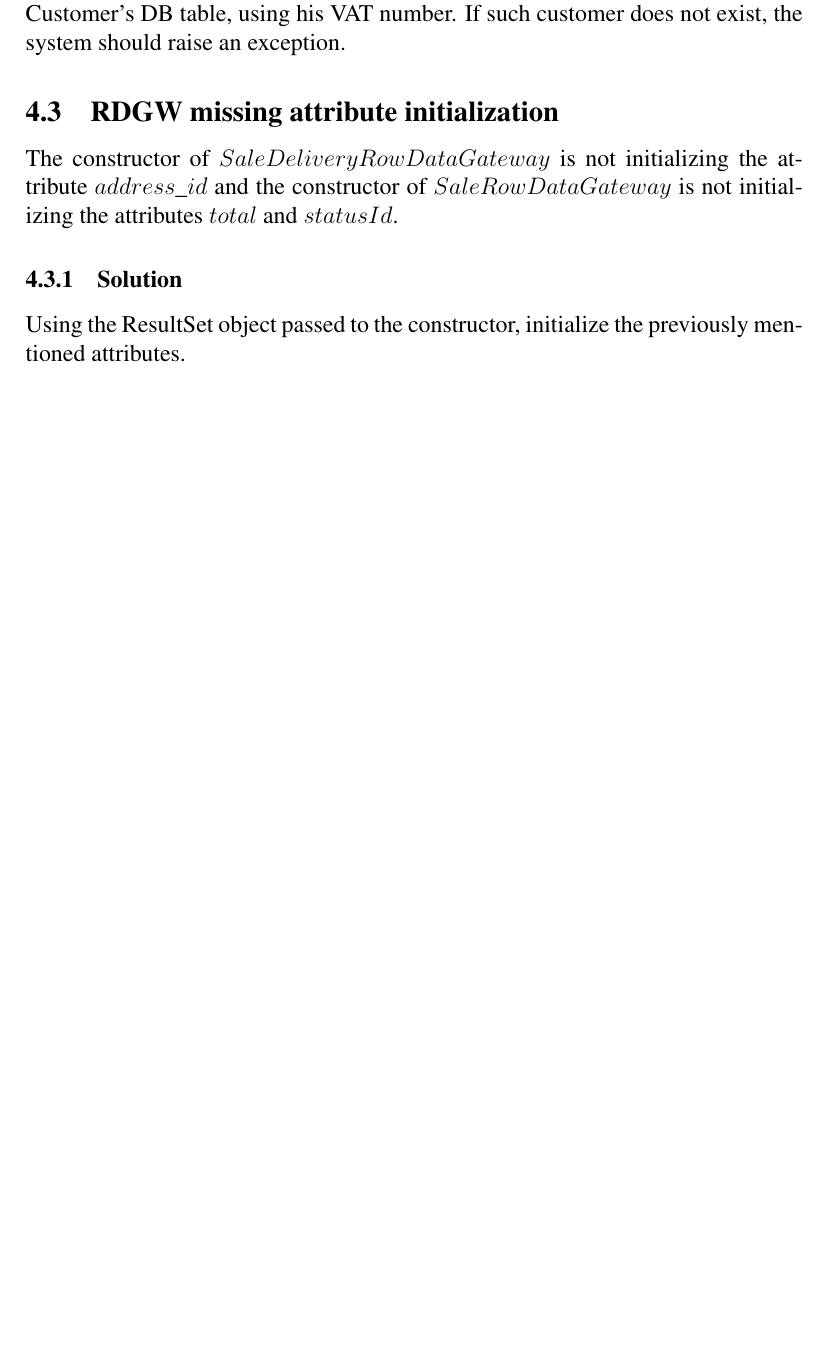
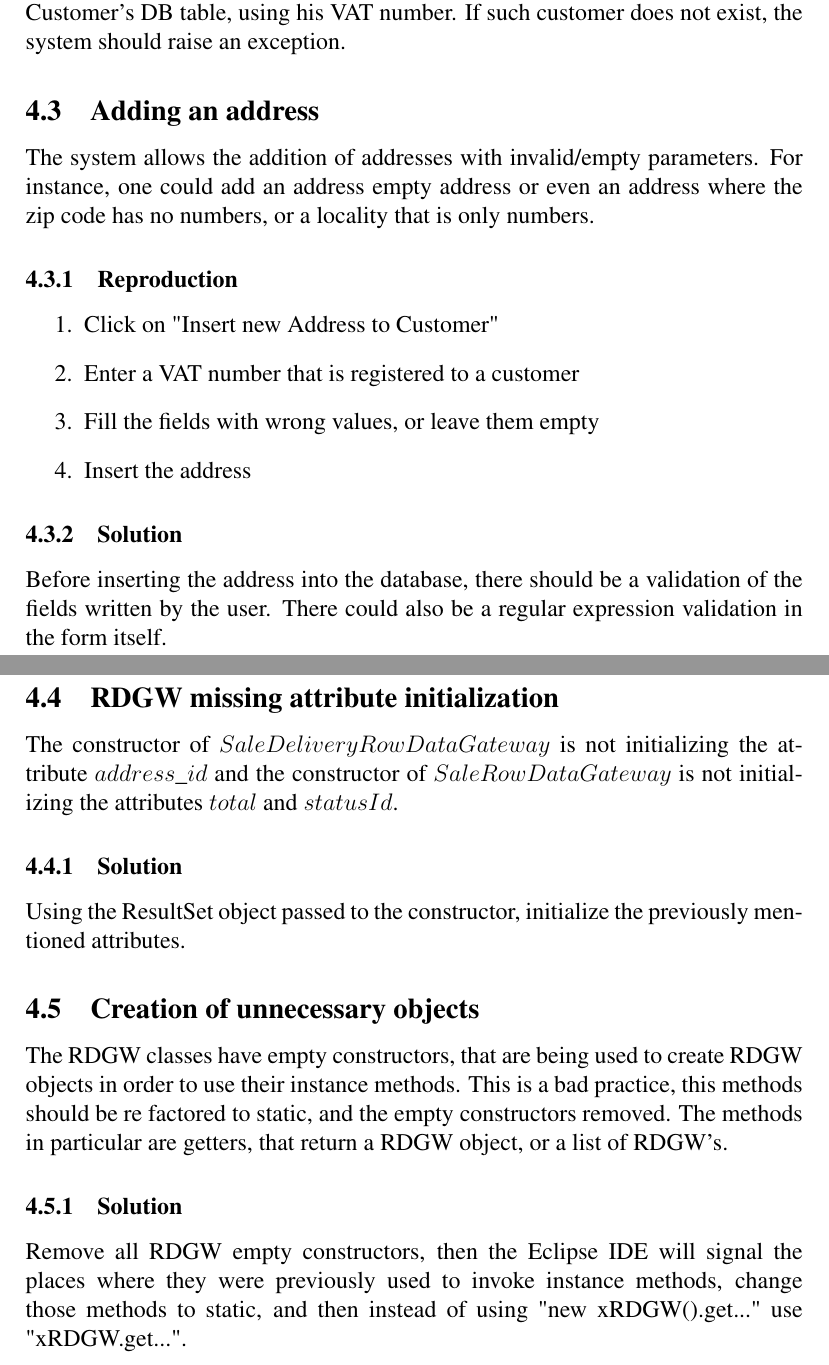
Before and after one commit to JoaoDavid/vvs1920_integration_test, a LaTeX document (report/report-49448-JoaoDavid.tex): part of page 5 of 5 before the commit and two parts of pages 5 and 6 of 6 after it, the two joined at a grey line, cut so that both start at the same text, the shorter picture padded with empty space. Compiled offline with pdfLaTeX.

Commit message:
report-Adding an address and Creation of unnecessary objects

```diff
--- a/report/report-49448-JoaoDavid.tex
+++ b/report/report-49448-JoaoDavid.tex
@@ -159,6 +160,26 @@ The system allows the creation of new sales associated to VAT numbers that do no
 
 \subsubsection{Solution}
 Within the $addSale$ method from the $SaleService$ class, use the method $getCustomerByVATNumber$ from the $CustomerRDGW$ class, to query the Customer's DB table, using his VAT number. If such customer does not exist, the system should raise an exception.
+
+%------------------------------------------------------------------
+\subsection{Adding an address}
+The system allows the addition of addresses with invalid/empty parameters. For instance, one could add an address empty address or even an address where the zip code has no numbers, or a locality that is only numbers.
+
+\subsubsection{Reproduction}
+\begin{enumerate}
+   \item  Click on "Insert new Address to Customer"
+
+   \item  Enter a VAT number that is registered to a customer
+
+   \item  Fill the fields with wrong values, or leave them empty
+
+   \item  Insert the address
+\end{enumerate}
+
+
+\subsubsection{Solution}
+Before inserting the address into the database, there should be a validation of the fields written by the user. There could also be a regular expression validation in the form itself.
+\newpage
 %------------------------------------------------------------------
 \subsection{RDGW missing attribute initialization}
 The constructor of $SaleDeliveryRowDataGateway$ is not initializing the attribute $address\_id$ and the constructor of $SaleRowDataGateway$ is not initializing the attributes $total$ and $statusId$.
@@ -166,6 +187,13 @@ The constructor of $SaleDeliveryRowDataGateway$ is not initializing the attribut
 
 \subsubsection{Solution}
 Using the ResultSet object passed to the constructor, initialize the previously mentioned attributes.
+%------------------------------------------------------------------
+\subsection{Creation of unnecessary objects}
+The RDGW classes have empty constructors, that are being used to create RDGW objects in order to use their instance methods. This is a bad practice, this methods should be re factored to static, and the empty constructors removed. The methods in particular are getters, that return a RDGW object, or a list of RDGW's.
+
+
+\subsubsection{Solution}
+Remove all RDGW empty constructors, then the Eclipse IDE will signal the places where they were previously used to invoke instance methods, change those methods to static, and then instead of using "new xRDGW().get..." use "xRDGW.get...".
 
 
 
```
Also changed, not shown: report/report-49448-JoaoDavid.pdf, report/report-49448-JoaoDavid.tex (1 more changed lines).
